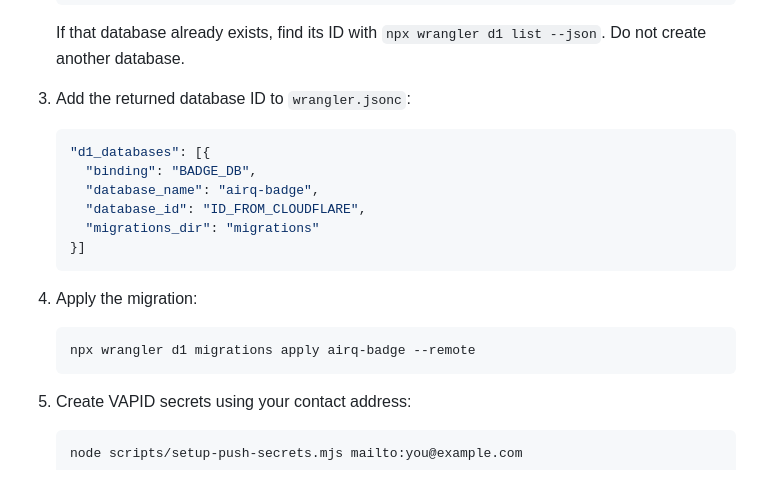
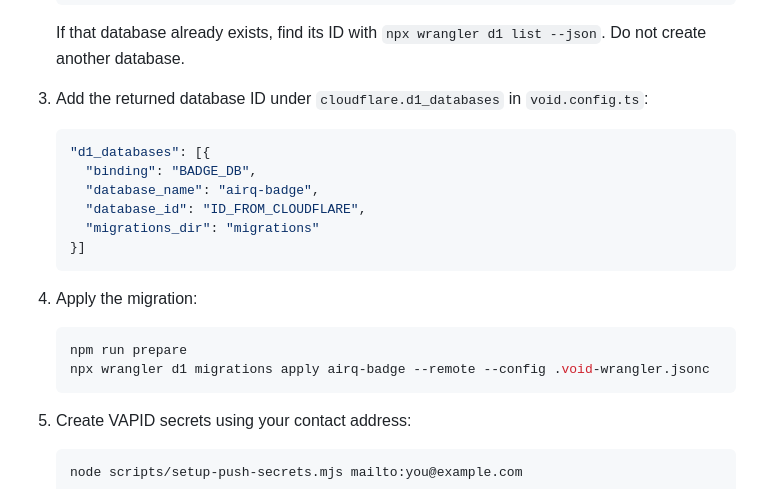
Before and after one commit to chrisirhc/airq, a Markdown page: BADGE_SETUP.md, the part around the change. Drawn GitHub-style.

````diff
--- a/BADGE_SETUP.md
+++ b/BADGE_SETUP.md
@@ -21,7 +21,7 @@ The production app works without D1 or VAPID configuration, but its background-t
 
    If that database already exists, find its ID with `npx wrangler d1 list --json`. Do not create another database.
 
-3. Add the returned database ID to `wrangler.jsonc`:
+3. Add the returned database ID under `cloudflare.d1_databases` in `void.config.ts`:
 
    ```json
    "d1_databases": [{
@@ -35,7 +35,8 @@ The production app works without D1 or VAPID configuration, but its background-t
 4. Apply the migration:
 
    ```sh
-   npx wrangler d1 migrations apply airq-badge --remote
+   npm run prepare
+   npx wrangler d1 migrations apply airq-badge --remote --config .void-wrangler.jsonc
    ```
 
 5. Create VAPID secrets using your contact address:
````
Also changed, not shown: README.md (+35 -15 lines), docs/decisions/006-fate-and-void.md (added, +61 -0 lines).
